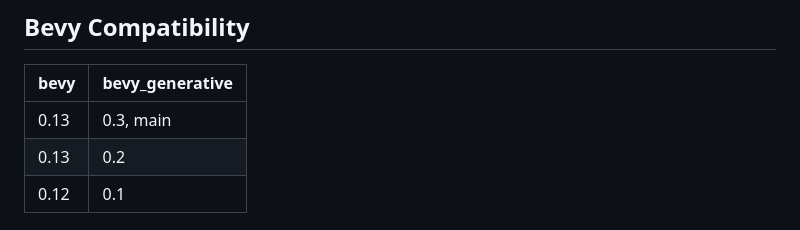
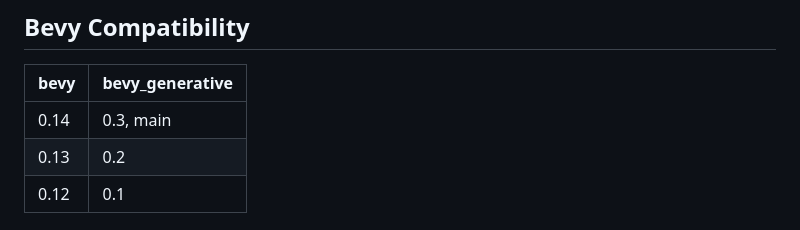
Before and after one commit to manankarnik/bevy_generative, a Markdown page: README.md, the part around the change. GitHub-like rendering.

Commit message:
docs: update 0.13 to 0.14

```diff
--- a/README.md
+++ b/README.md
@@ -112,7 +112,7 @@ fn setup(mut commands: Commands) {
 
 | bevy | bevy_generative |
 | ---- | --------------- |
-| 0.13 | 0.3, main       |
+| 0.14 | 0.3, main       |
 | 0.13 | 0.2             |
 | 0.12 | 0.1             |
 
```
